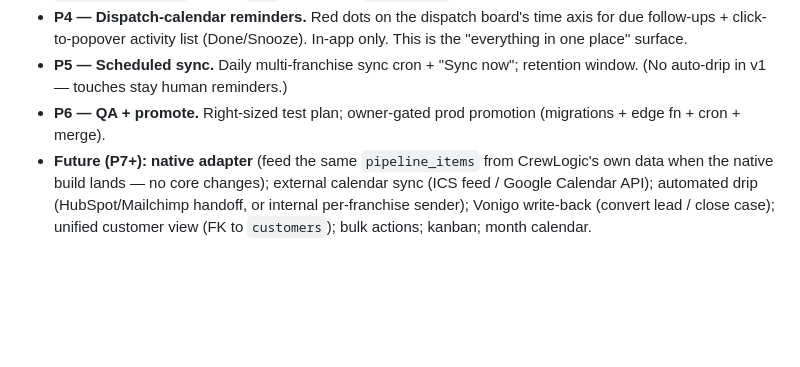
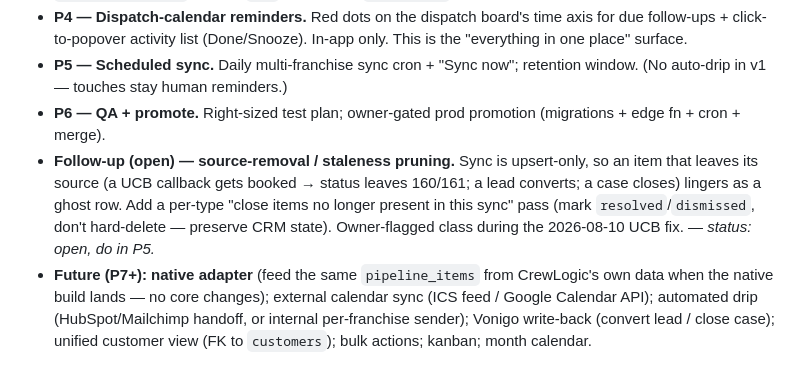
Before and after one commit to ctdennis/crewlogic, a Markdown page: docs/plan-pipeline.md, the part around the change. Rendered like a GitHub page; blank space fills up the shorter version.

Commit message:
docs(pipeline): note UCB open-status/backlog fix + staleness-pruning follow-up
Co-Authored-By: Claude Opus 4.8 (1M context) <noreply@anthropic.com>
Claude-Session: https://claude.ai/code/session_01DVQPdB4U52aPYSTLApRDtY

```diff
--- a/docs/plan-pipeline.md
+++ b/docs/plan-pipeline.md
@@ -205,6 +205,7 @@ Deferred decisions (do NOT block P1): whose calendar (shared franchise vs per-as
 - **P4 — Dispatch-calendar reminders.** Red dots on the dispatch board's time axis for due follow-ups + click-to-popover activity list (Done/Snooze). In-app only. This is the "everything in one place" surface.
 - **P5 — Scheduled sync.** Daily multi-franchise sync cron + "Sync now"; retention window. (No auto-drip in v1 — touches stay human reminders.)
 - **P6 — QA + promote.** Right-sized test plan; owner-gated prod promotion (migrations + edge fn + cron + merge).
+- **Follow-up (open) — source-removal / staleness pruning.** Sync is upsert-only, so an item that leaves its source (a UCB callback gets booked → status leaves 160/161; a lead converts; a case closes) lingers as a ghost row. Add a per-type "close items no longer present in this sync" pass (mark `resolved`/`dismissed`, don't hard-delete — preserve CRM state). Owner-flagged class during the 2026-08-10 UCB fix. — *status: open, do in P5.*
 - **Future (P7+):** **native adapter** (feed the same `pipeline_items` from CrewLogic's own data when the native build lands — no core changes); external calendar sync (ICS feed / Google Calendar API); automated drip (HubSpot/Mailchimp handoff, or internal per-franchise sender); Vonigo write-back (convert lead / close case); unified customer view (FK to `customers`); bulk actions; kanban; month calendar.
 
 ---
```
